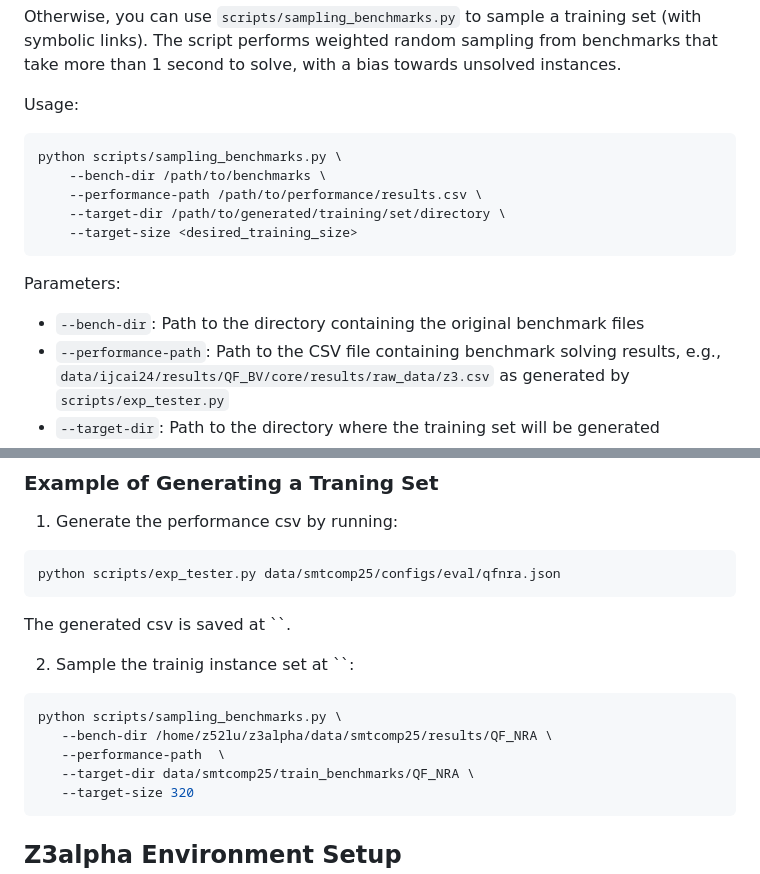
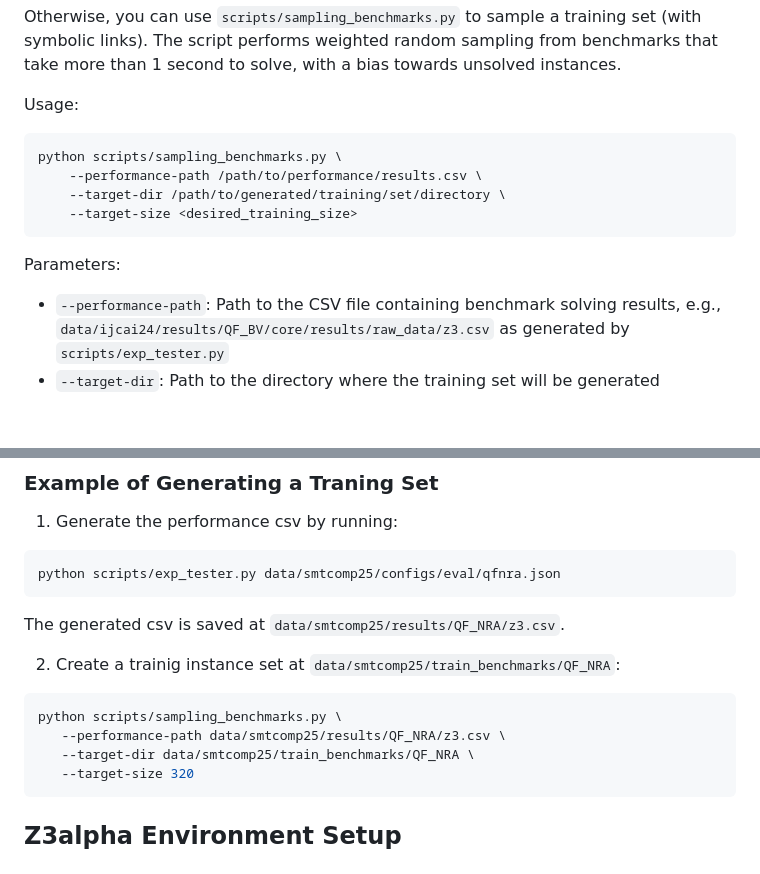
Before and after one commit to JohnLyu2/z3alpha, a Markdown page: docs/guideline.md, 2 parts joined by grey strips. Drawn GitHub-style; blank space fills up the shorter version.

Commit message:
update guidline

````diff
--- a/docs/guideline.md
+++ b/docs/guideline.md
@@ -40,14 +40,12 @@ Otherwise, you can use `scripts/sampling_benchmarks.py` to sample a training set
 Usage:
 ```bash
 python scripts/sampling_benchmarks.py \
-    --bench-dir /path/to/benchmarks \
     --performance-path /path/to/performance/results.csv \
     --target-dir /path/to/generated/training/set/directory \
     --target-size <desired_training_size>
 ```
 
 Parameters:
-- `--bench-dir`: Path to the directory containing the original benchmark files
 - `--performance-path`: Path to the CSV file containing benchmark solving results, e.g., `data/ijcai24/results/QF_BV/core/results/raw_data/z3.csv` as generated by `scripts/exp_tester.py`
 - `--target-dir`: Path to the directory where the training set will be generated
 - `--target-size`: Number of benchmarks to include in the training set
@@ -64,14 +62,13 @@ Let's use 180s as the time limit in this evaluation.
  python scripts/exp_tester.py data/smtcomp25/configs/eval/qfnra.json
  ```
 
-The generated csv is saved at ``.
+The generated csv is saved at `data/smtcomp25/results/QF_NRA/z3.csv`.
 
- 2. Sample the trainig instance set at ``:
+ 2. Create a trainig instance set at `data/smtcomp25/train_benchmarks/QF_NRA`:
 
  ```bash
 python scripts/sampling_benchmarks.py \
-    --bench-dir /home/z52lu/z3alpha/data/smtcomp25/results/QF_NRA \
-    --performance-path  \
+    --performance-path data/smtcomp25/results/QF_NRA/z3.csv \
     --target-dir data/smtcomp25/train_benchmarks/QF_NRA \
     --target-size 320
 ```
````
